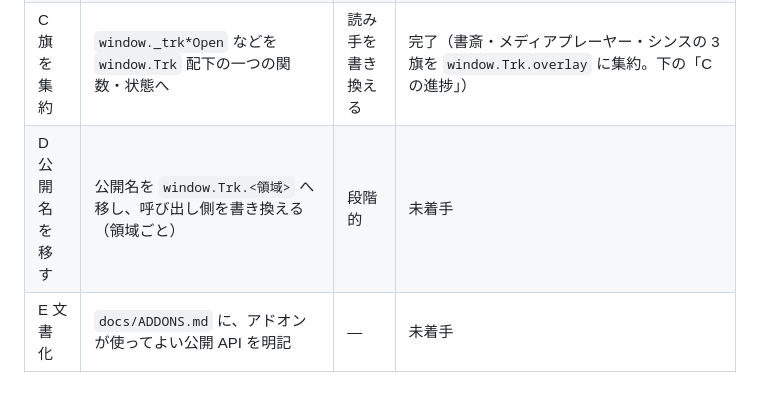
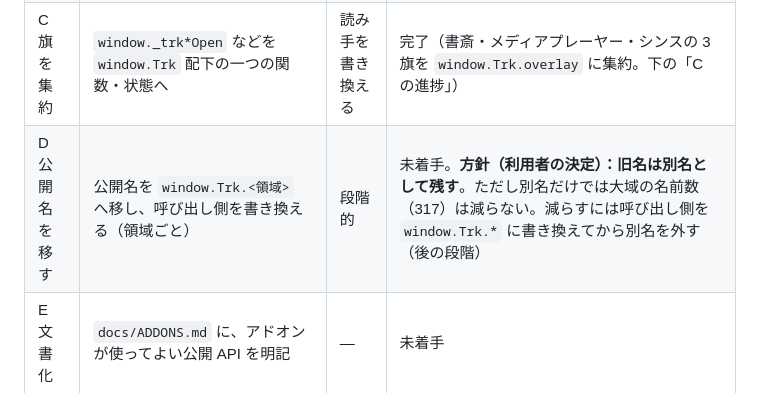
Before and after one commit to TonbokiriRaikiriMuramasa-Taikoubou/trk, a Markdown page: docs/NAMESPACE-PLAN.md, the part around the change. Rendered like a GitHub page.

Commit message:
名前空間 D 段階の方針を記録（利用者の決定：旧名は別名として残す。大域の名前数は呼び出し側を書き換えるまで減らない）
Co-authored-by: arena-agent <297053741+arena-agent@users.noreply.github.com>

```diff
--- a/docs/NAMESPACE-PLAN.md
+++ b/docs/NAMESPACE-PLAN.md
@@ -56,7 +56,7 @@ node tools/smoke-browser.mjs --compare
 | A 準備 | 棚卸し・スモーク基準・字句処理の検査・計画 | 変えない | 完了 |
 | B 非公開を包む | 他から使われない名前だけを即時関数で包む。公開名は大域のまま（据え置きは `window.NAME = NAME`） | 変えない | 完了（私有の名前は全て包んだ。包んでいないファイルは公開名だけ：`i18n.js`・`tv-presets.js`・`catalog.js`・`title-match.js`、凍結の `fx-presets.js` は触らない） |
 | C 旗を集約 | `window._trk*Open` などを `window.Trk` 配下の一つの関数・状態へ | 読み手を書き換える | 完了（書斎・メディアプレーヤー・シンスの 3 旗を `window.Trk.overlay` に集約。下の「C の進捗」） |
-| D 公開名を移す | 公開名を `window.Trk.<領域>` へ移し、呼び出し側を書き換える（領域ごと） | 段階的 | 未着手 |
+| D 公開名を移す | 公開名を `window.Trk.<領域>` へ移し、呼び出し側を書き換える（領域ごと） | 段階的 | 未着手。**方針（利用者の決定）：旧名は別名として残す**。ただし別名だけでは大域の名前数（317）は減らない。減らすには呼び出し側を `window.Trk.*` に書き換えてから別名を外す（後の段階） |
 | E 文書化 | `docs/ADDONS.md` に、アドオンが使ってよい公開 API を明記 | — | 未着手 |
 
 ### B の進め方（規則）
```
